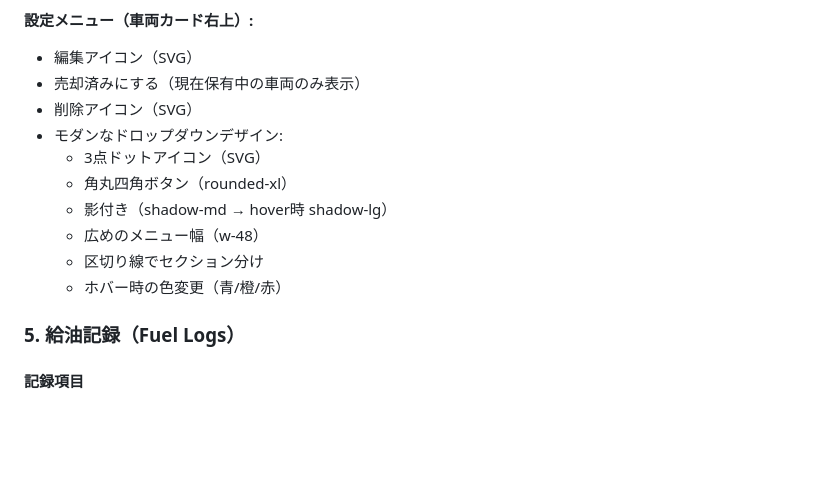
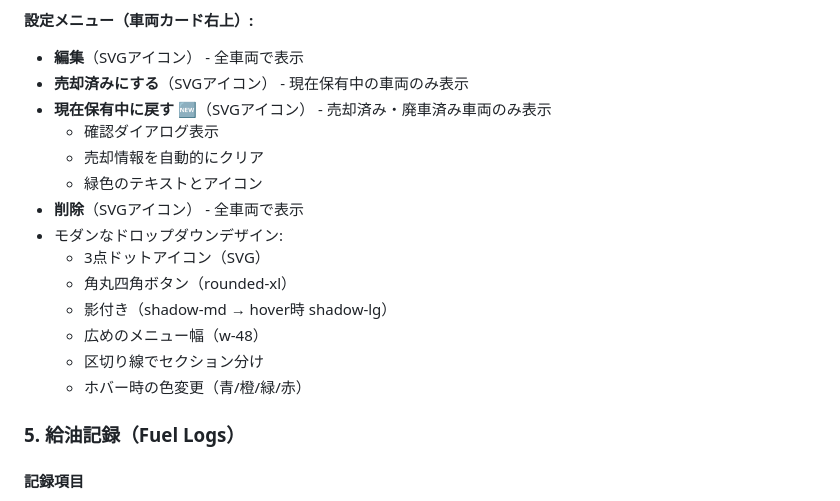
Before and after one commit to zonamoshi0817/smart-garage, a Markdown page: SPECIFICATION.md, the part around the change. GitHub-like rendering; blank space fills up the shorter version.

Commit message:
docs: 車両復元機能を仕様書に追加
追加内容:
- 「現在保有中に戻す」ボタンの説明
  * 売却済み・廃車済み車両のみ表示
  * 確認ダイアログ表示
  * 売却情報の自動クリア
  * 緑色のUI要素

更新箇所:
- SPECIFICATION.md § 4. 車両管理 > 設定メニュー

```diff
--- a/SPECIFICATION.md
+++ b/SPECIFICATION.md
@@ -199,16 +199,20 @@ Smart Garageは、車両のメンテナンス管理と整備計画機能を提
   - いつでも編集メニューから元に戻せる
 
 **設定メニュー（車両カード右上）:**
-- 編集アイコン（SVG）
-- 売却済みにする（現在保有中の車両のみ表示）
-- 削除アイコン（SVG）
+- **編集**（SVGアイコン） - 全車両で表示
+- **売却済みにする**（SVGアイコン） - 現在保有中の車両のみ表示
+- **現在保有中に戻す** 🆕（SVGアイコン） - 売却済み・廃車済み車両のみ表示
+  - 確認ダイアログ表示
+  - 売却情報を自動的にクリア
+  - 緑色のテキストとアイコン
+- **削除**（SVGアイコン） - 全車両で表示
 - モダンなドロップダウンデザイン:
   - 3点ドットアイコン（SVG）
   - 角丸四角ボタン（rounded-xl）
   - 影付き（shadow-md → hover時 shadow-lg）
   - 広めのメニュー幅（w-48）
   - 区切り線でセクション分け
-  - ホバー時の色変更（青/橙/赤）
+  - ホバー時の色変更（青/橙/緑/赤）
 
 ### 5. 給油記録（Fuel Logs）
 #### 記録項目
```
